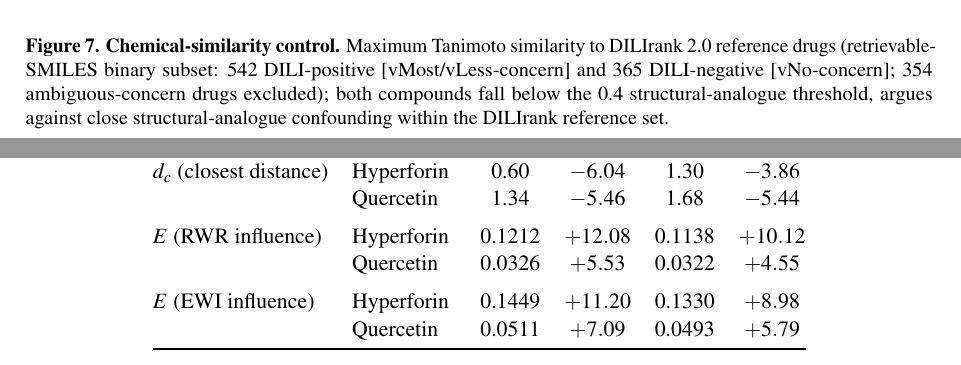
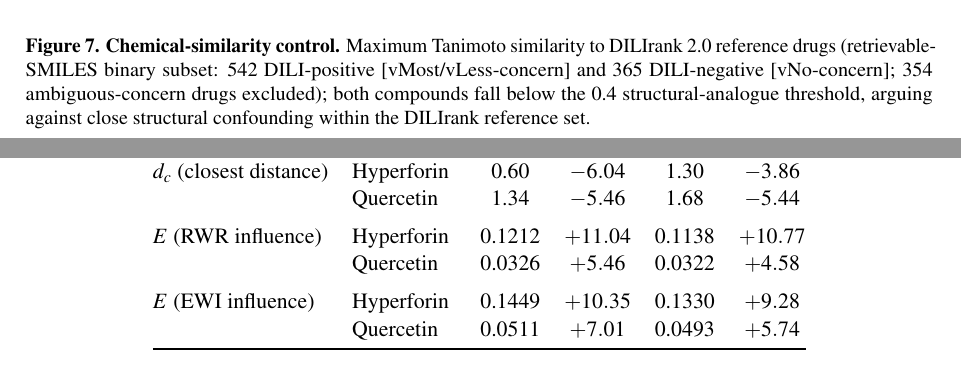
Before and after one commit to antonybevan/h-perforatum-network-tox-release, a LaTeX document (manuscript/main.tex, which reads manuscript/sections/supplementary.tex): two parts of pages 20 and 24 of 28, joined at a grey line, cut so that both start at the same text. Compiled offline with pdfLaTeX.

Commit message:
Synchronize release documentation and manuscript package
- Rebuild main.pdf from the corrected LaTeX source: RWR/EWI influence Z-scores
  now match the committed permutation tables exactly (e.g. Hyperforin RWR Z
  +10.77, EWI gap +6.19->+3.54; supplementary 700-threshold +11.04/+10.35).
  These .tex corrections replace stale values (+10.12, +8.98, ...); every
  edited number was verified against results/tables/*.csv.
- Add an Ethics declarations section; fix a LaTeX escaping typo and minor
  caption grammar.
- README: drop hard-coded test/checksum counts in favour of "PASS (locked
  Python 3.12 env)"; state gates run from requirements-lock.txt; phrase the
  full-pipeline row as a clean-clone release gate rather than an unverified
  pass; fix the platform-badge URL to the -release repository.

No algorithms, tests, result tables, or scientific claims changed.

Co-Authored-By: Claude Opus 4.8 <noreply@anthropic.com>

```diff
--- a/manuscript/main.tex
+++ b/manuscript/main.tex
@@ -133,7 +133,7 @@
 \begin{figure}[ht]
 \centering
 \includegraphics[width=0.65\textwidth]{figures/fig6_chemsim.pdf}
-\caption{\textbf{Chemical-similarity control.} Maximum Tanimoto similarity to DILIrank 2.0 reference drugs (retrievable-SMILES binary subset: 542 DILI-positive [vMost/vLess-concern] and 365 DILI-negative [vNo-concern]; 354 ambiguous-concern drugs excluded); both compounds fall below the 0.4 structural-analogue threshold, argues against close structural-analogue confounding within the DILIrank reference set.}
+\caption{\textbf{Chemical-similarity control.} Maximum Tanimoto similarity to DILIrank 2.0 reference drugs (retrievable-SMILES binary subset: 542 DILI-positive [vMost/vLess-concern] and 365 DILI-negative [vNo-concern]; 354 ambiguous-concern drugs excluded); both compounds fall below the 0.4 structural-analogue threshold, arguing against close structural confounding within the DILIrank reference set.}
 \label{fig:chemsim}
 \end{figure}
 
--- a/manuscript/sections/supplementary.tex
+++ b/manuscript/sections/supplementary.tex
@@ -172,11 +172,11 @@ EWI influence (larger) & $\geq$700 & 0.1449 & 0.1472 & 0.0511 & 0.0516 & Hyp \\
 $d_c$ (closest distance) & Hyperforin & 0.60 & $-6.04$ & 1.30 & $-3.86$ \\
                          & Quercetin  & 1.34 & $-5.46$ & 1.68 & $-5.44$ \\
 \addlinespace
-$E$ (RWR influence)      & Hyperforin & 0.1212 & $+12.08$ & 0.1138 & $+10.12$ \\
-                         & Quercetin  & 0.0326 & $+5.53$  & 0.0322 & $+4.55$ \\
+$E$ (RWR influence)      & Hyperforin & 0.1212 & $+11.04$ & 0.1138 & $+10.77$ \\
+                         & Quercetin  & 0.0326 & $+5.46$  & 0.0322 & $+4.58$ \\
 \addlinespace
-$E$ (EWI influence)      & Hyperforin & 0.1449 & $+11.20$ & 0.1330 & $+8.98$ \\
-                         & Quercetin  & 0.0511 & $+7.09$  & 0.0493 & $+5.79$ \\
+$E$ (EWI influence)      & Hyperforin & 0.1449 & $+10.35$ & 0.1330 & $+9.28$ \\
+                         & Quercetin  & 0.0511 & $+7.01$  & 0.0493 & $+5.74$ \\
 \bottomrule
 \end{tabular}
 \end{table}
```
Also changed, not shown: manuscript/sections/declarations.tex (+4 -0 lines), manuscript/sections/discussion.tex (+1 -1 lines), README.md, manuscript/main.pdf, manuscript/main.tex (2 more changed lines), manuscript/sections/supplementary.tex (2 more changed lines).
